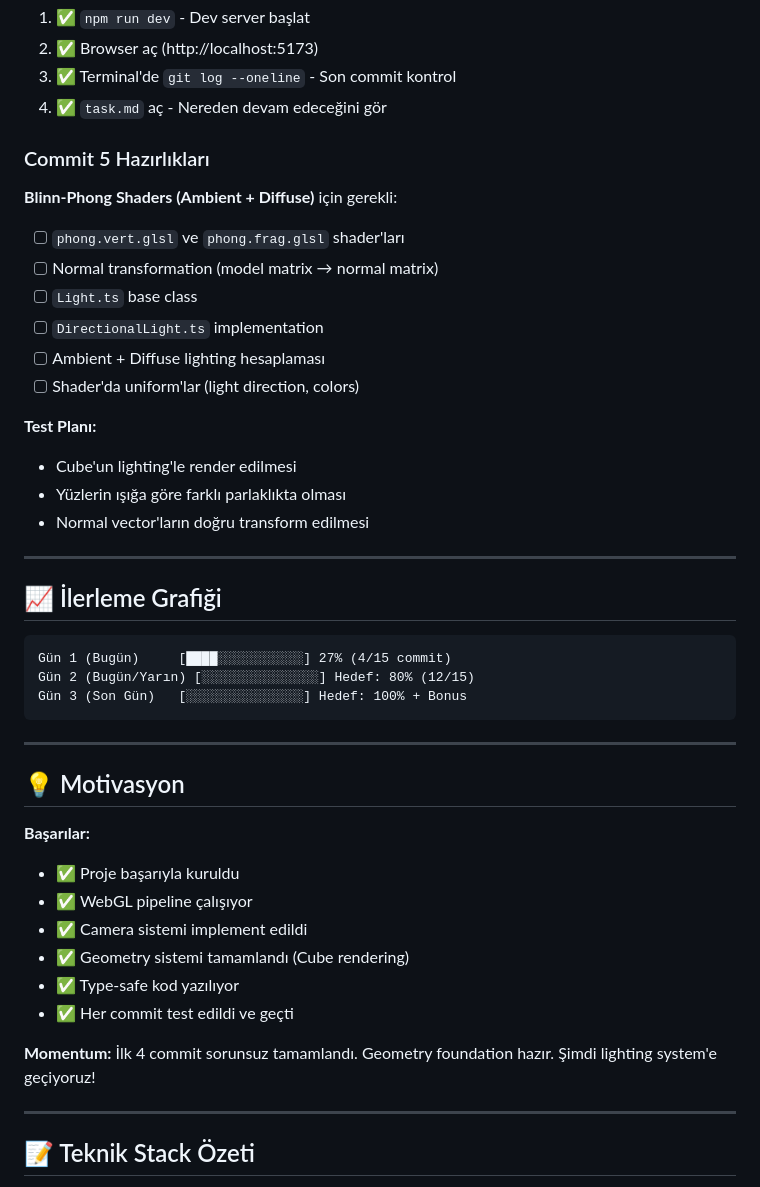
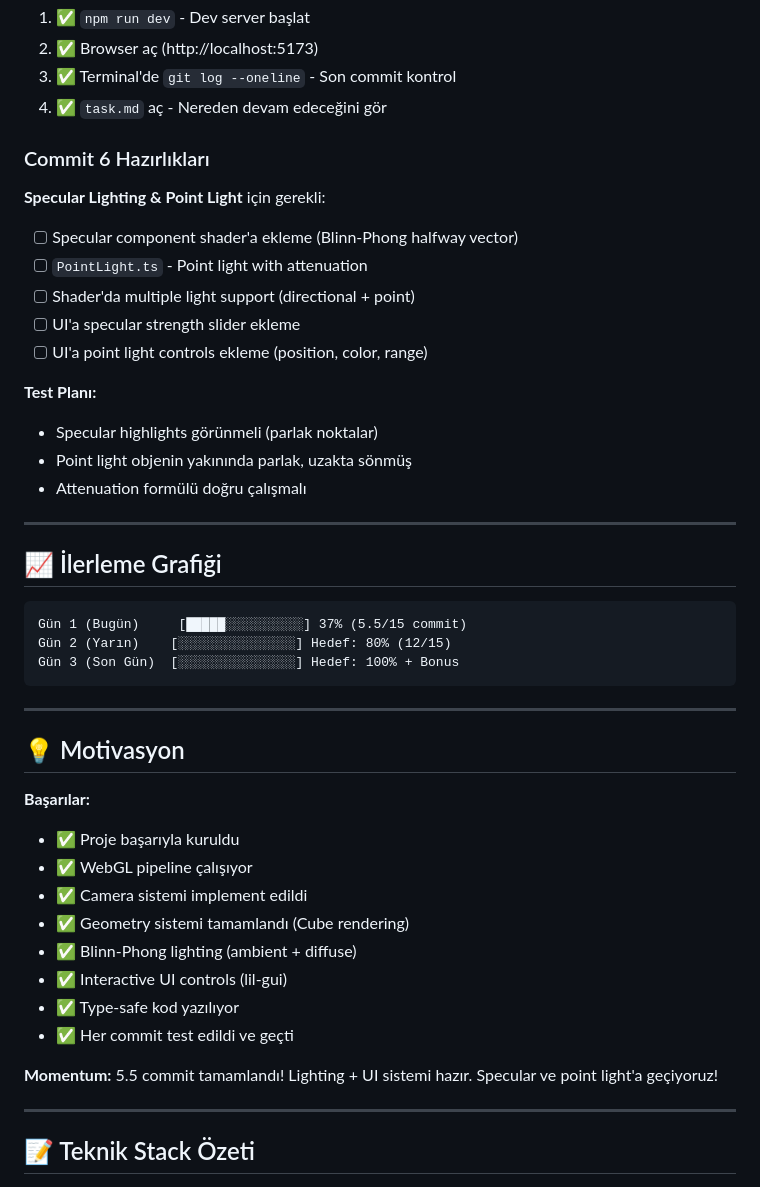
Before and after one commit to Zerohidz/WebGlGameEngine, a Markdown page: PROGRESS.md, the part around one of its changes. Drawn GitHub-style.

````diff
--- a/PROGRESS.md
+++ b/PROGRESS.md
@@ -350,28 +401,27 @@ if (vao === null) throw new Error(...);
 3. ✅ Terminal'de `git log --oneline` - Son commit kontrol
 4. ✅ `task.md` aç - Nereden devam edeceğini gör
 
-### Commit 5 Hazırlıkları
-**Blinn-Phong Shaders (Ambient + Diffuse)** için gerekli:
-- [ ] `phong.vert.glsl` ve `phong.frag.glsl` shader'ları
-- [ ] Normal transformation (model matrix → normal matrix)
-- [ ] `Light.ts` base class
-- [ ] `DirectionalLight.ts` implementation
-- [ ] Ambient + Diffuse lighting hesaplaması
-- [ ] Shader'da uniform'lar (light direction, colors)
+### Commit 6 Hazırlıkları
+**Specular Lighting & Point Light** için gerekli:
+- [ ] Specular component shader'a ekleme (Blinn-Phong halfway vector)
+- [ ] `PointLight.ts` - Point light with attenuation
+- [ ] Shader'da multiple light support (directional + point)
+- [ ] UI'a specular strength slider ekleme
+- [ ] UI'a point light controls ekleme (position, color, range)
 
 **Test Planı:**
-- Cube'un lighting'le render edilmesi
-- Yüzlerin ışığa göre farklı parlaklıkta olması
-- Normal vector'ların doğru transform edilmesi
+- Specular highlights görünmeli (parlak noktalar)
+- Point light objenin yakınında parlak, uzakta sönmüş
+- Attenuation formülü doğru çalışmalı
 
 ---
 
 ## 📈 İlerleme Grafiği
 
 ```
-Gün 1 (Bugün)     [████░░░░░░░░░░░] 27% (4/15 commit)
-Gün 2 (Bugün/Yarın) [░░░░░░░░░░░░░░░] Hedef: 80% (12/15)
-Gün 3 (Son Gün)   [░░░░░░░░░░░░░░░] Hedef: 100% + Bonus
+Gün 1 (Bugün)     [█████░░░░░░░░░░] 37% (5.5/15 commit)
+Gün 2 (Yarın)    [░░░░░░░░░░░░░░░] Hedef: 80% (12/15)
+Gün 3 (Son Gün)  [░░░░░░░░░░░░░░░] Hedef: 100% + Bonus
 ```
 
 ---
@@ -383,10 +433,12 @@ Gün 3 (Son Gün)   [░░░░░░░░░░░░░░░] Hedef: 100%
 - ✅ WebGL pipeline çalışıyor
 - ✅ Camera sistemi implement edildi
 - ✅ Geometry sistemi tamamlandı (Cube rendering)
+- ✅ Blinn-Phong lighting (ambient + diffuse)
+- ✅ Interactive UI controls (lil-gui)
 - ✅ Type-safe kod yazılıyor
 - ✅ Her commit test edildi ve geçti
 
-**Momentum:** İlk 4 commit sorunsuz tamamlandı. Geometry foundation hazır. Şimdi lighting system'e geçiyoruz!
+**Momentum:** 5.5 commit tamamlandı! Lighting + UI sistemi hazır. Specular ve point light'a geçiyoruz!
 
 ---
 
````
Also changed, not shown: other parts of PROGRESS.md (+63 -12 lines).
